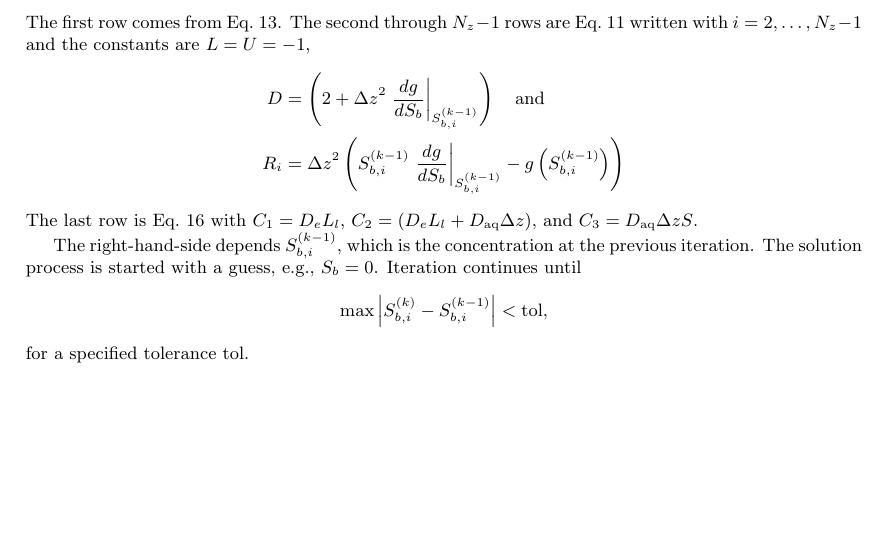
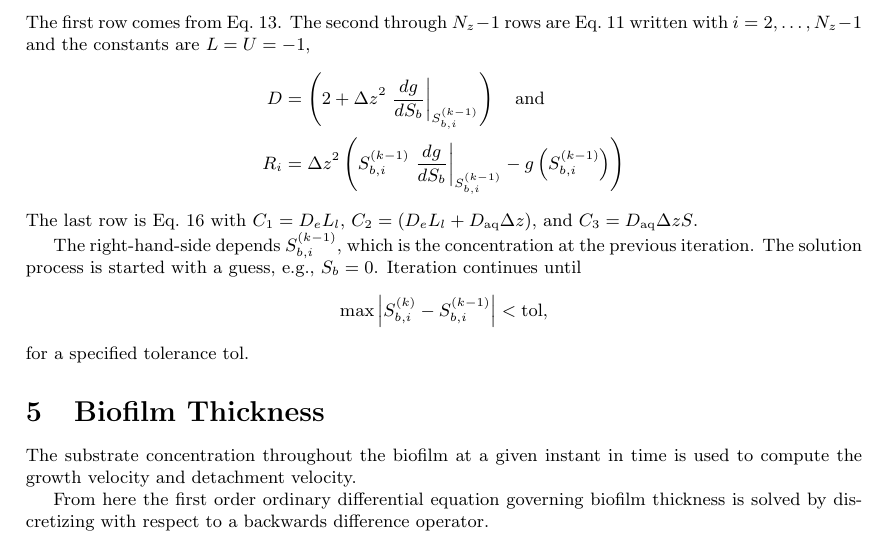
Before and after one commit to markowkes/BiofilmModel, a LaTeX document (Theory/Theory.tex): part of page 3 of 3, cut so that both start at the same text, the shorter picture padded with empty space. Compiled offline with pdfLaTeX.

Commit message:
Begin documentation of Biofilm Thickness in Theory. Update break conditions in Gauss Seidel diffusion function to align with matrix method diffusion function.

```diff
--- a/Theory/Theory.tex
+++ b/Theory/Theory.tex
@@ -174,4 +174,8 @@ The right-hand-side depends $S_{b,i}^{(k-1)}$, which is the concentration at the
 \end{equation*}
 for a specified tolerance $\mathrm{tol}$.
 
+\section{Biofilm Thickness}
+The substrate concentration throughout the biofilm at a given instant in time is used to compute the growth velocity and detachment velocity.
+
+From here the first order ordinary differential equation governing biofilm thickness is solved by discretizing with respect to a backwards difference operator.
 \end{document}
```
Also changed, not shown: Theory/Theory.pdf, 1 other file.
